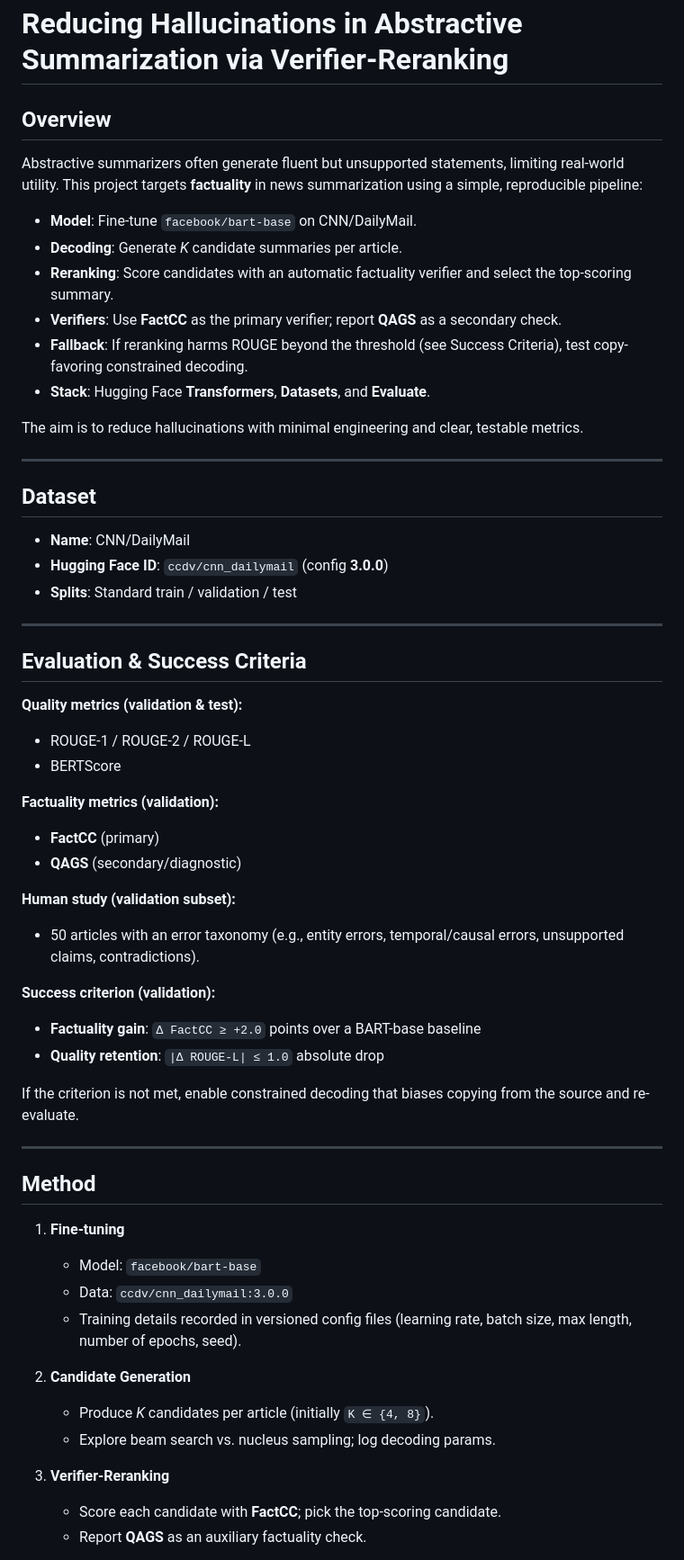
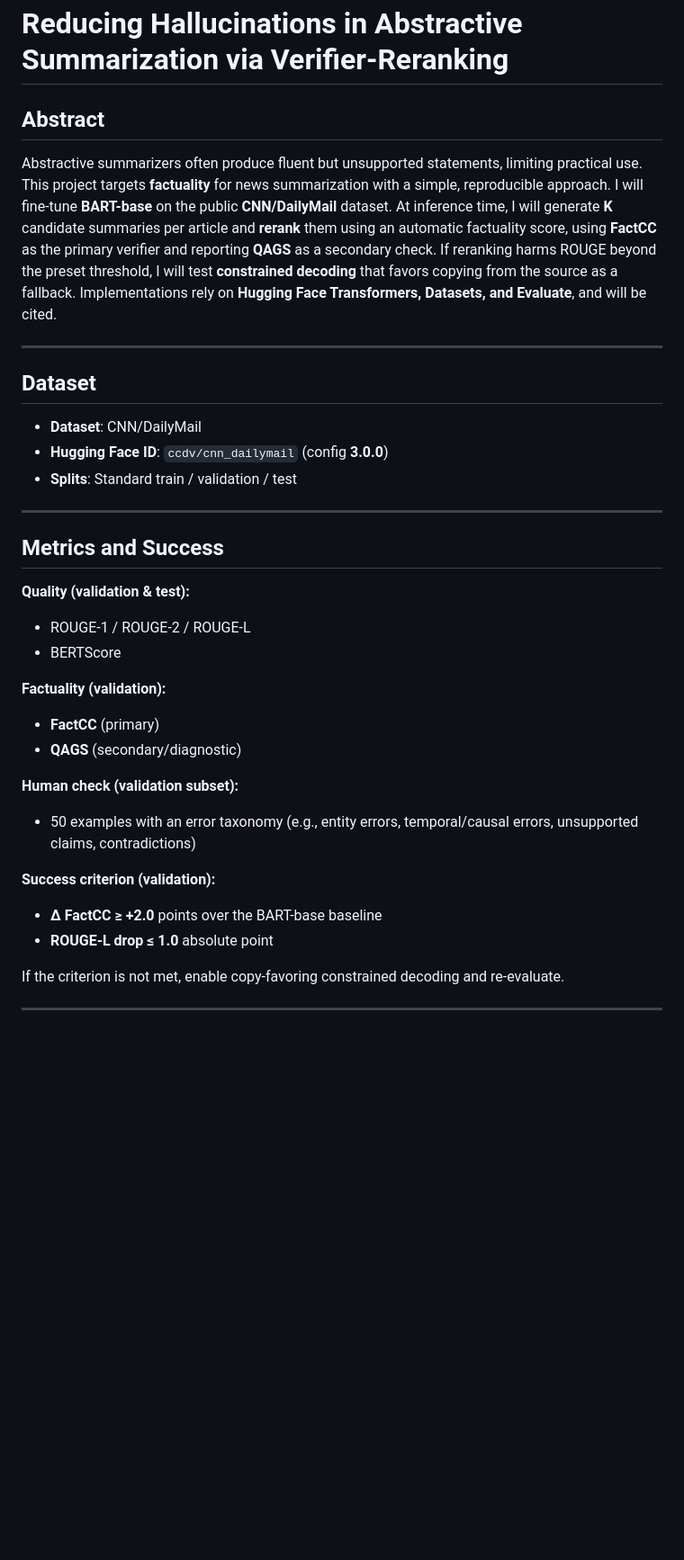
Before and after one commit to rPowDS/MIDS266-NLP-final-project, a Markdown page: reports/proposal.md, the part around one of its changes. Shown at 90% size. Rendered like a GitHub page; blank space fills up the shorter version.

```diff
--- a/reports/proposal.md
+++ b/reports/proposal.md
@@ -1,59 +1,35 @@
 # Reducing Hallucinations in Abstractive Summarization via Verifier-Reranking
 
-## Overview
-Abstractive summarizers often generate fluent but unsupported statements, limiting real-world utility. This project targets **factuality** in news summarization using a simple, reproducible pipeline:
-
-- **Model**: Fine-tune `facebook/bart-base` on CNN/DailyMail.
-- **Decoding**: Generate *K* candidate summaries per article.
-- **Reranking**: Score candidates with an automatic factuality verifier and select the top-scoring summary.
-- **Verifiers**: Use **FactCC** as the primary verifier; report **QAGS** as a secondary check.
-- **Fallback**: If reranking harms ROUGE beyond the threshold (see Success Criteria), test copy-favoring constrained decoding.
-- **Stack**: Hugging Face **Transformers**, **Datasets**, and **Evaluate**.
-
-The aim is to reduce hallucinations with minimal engineering and clear, testable metrics.
+## Abstract
+Abstractive summarizers often produce fluent but unsupported statements, limiting practical use. This project targets **factuality** for news summarization with a simple, reproducible approach. I will fine-tune **BART-base** on the public **CNN/DailyMail** dataset. At inference time, I will generate **K** candidate summaries per article and **rerank** them using an automatic factuality score, using **FactCC** as the primary verifier and reporting **QAGS** as a secondary check. If reranking harms ROUGE beyond the preset threshold, I will test **constrained decoding** that favors copying from the source as a fallback. Implementations rely on **Hugging Face Transformers, Datasets, and Evaluate**, and will be cited.
 
 ---
 
 ## Dataset
-- **Name**: CNN/DailyMail
+- **Dataset**: CNN/DailyMail
 - **Hugging Face ID**: `ccdv/cnn_dailymail` (config **3.0.0**)
 - **Splits**: Standard train / validation / test
 
 ---
 
-## Evaluation & Success Criteria
+## Metrics and Success
 
-**Quality metrics (validation & test):**
+**Quality (validation & test):**
 - ROUGE-1 / ROUGE-2 / ROUGE-L
 - BERTScore
 
-**Factuality metrics (validation):**
+**Factuality (validation):**
 - **FactCC** (primary)
 - **QAGS** (secondary/diagnostic)
 
-**Human study (validation subset):**
-- 50 articles with an error taxonomy (e.g., entity errors, temporal/causal errors, unsupported claims, contradictions).
+**Human check (validation subset):**
+- 50 examples with an error taxonomy (e.g., entity errors, temporal/causal errors, unsupported claims, contradictions)
 
 **Success criterion (validation):**
-- **Factuality gain**: `Δ FactCC ≥ +2.0` points over a BART-base baseline
-- **Quality retention**: `|Δ ROUGE-L| ≤ 1.0` absolute drop
+- **Δ FactCC ≥ +2.0** points over the BART-base baseline
+- **ROUGE-L drop ≤ 1.0** absolute point
 
-If the criterion is not met, enable constrained decoding that biases copying from the source and re-evaluate.
+If the criterion is not met, enable copy-favoring constrained decoding and re-evaluate.
 
 ---
 
-## Method
-
-1. **Fine-tuning**
-   - Model: `facebook/bart-base`
-   - Data: `ccdv/cnn_dailymail:3.0.0`
-   - Training details recorded in versioned config files (learning rate, batch size, max length, number of epochs, seed).
-
-2. **Candidate Generation**
-   - Produce *K* candidates per article (initially `K ∈ {4, 8}`).
-   - Explore beam search vs. nucleus sampling; log decoding params.
-
-3. **Verifier-Reranking**
-   - Score each candidate with **FactCC**; pick the top-scoring candidate.
-   - Report **QAGS** as an auxiliary factuality check.
-
```
Also changed, not shown: other parts of reports/proposal.md (+28 -29 lines).
